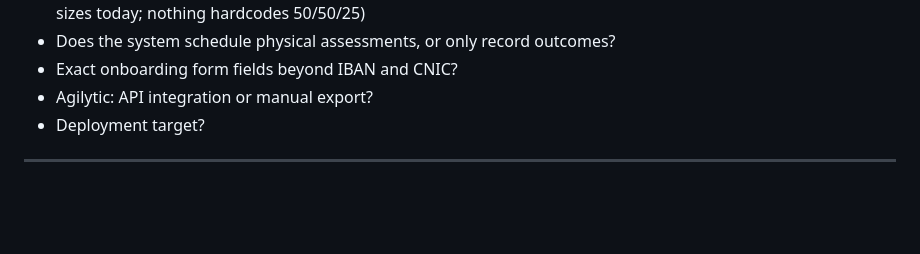
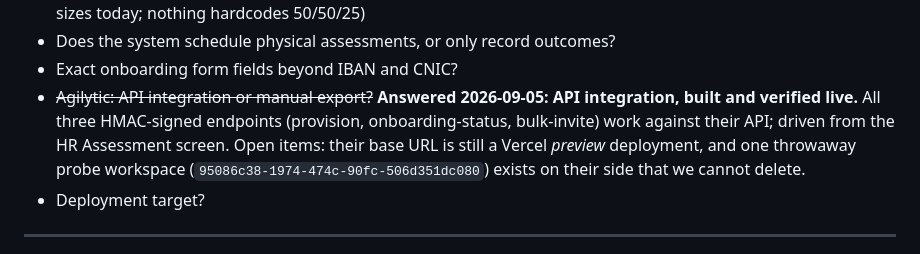
Before and after one commit to MuhammadWaqasAli2211/SIT-A2O, a Markdown page: docs/project-status.md, the part around the change. Rendered like a GitHub page; blank space fills up the shorter version.

Commit message:
docs: log the signup-redirect fix and the Agilytics/HR Assessment work

```diff
--- a/docs/project-status.md
+++ b/docs/project-status.md
@@ -1140,7 +1140,13 @@ Unanswered questions carried forward:
   batch scheduler supports arbitrary sizes today; nothing hardcodes 50/50/25)
 - Does the system schedule physical assessments, or only record outcomes?
 - Exact onboarding form fields beyond IBAN and CNIC?
-- Agilytic: API integration or manual export?
+- ~~Agilytic: API integration or manual export?~~ **Answered 2026-09-05: API
+  integration, built and verified live.** All three HMAC-signed endpoints
+  (provision, onboarding-status, bulk-invite) work against their API; driven
+  from the HR Assessment screen. Open items: their base URL is still a Vercel
+  *preview* deployment, and one throwaway probe workspace
+  (`95086c38-1974-474c-90fc-506d351dc080`) exists on their side that we cannot
+  delete.
 - Deployment target?
 
 ---
```
